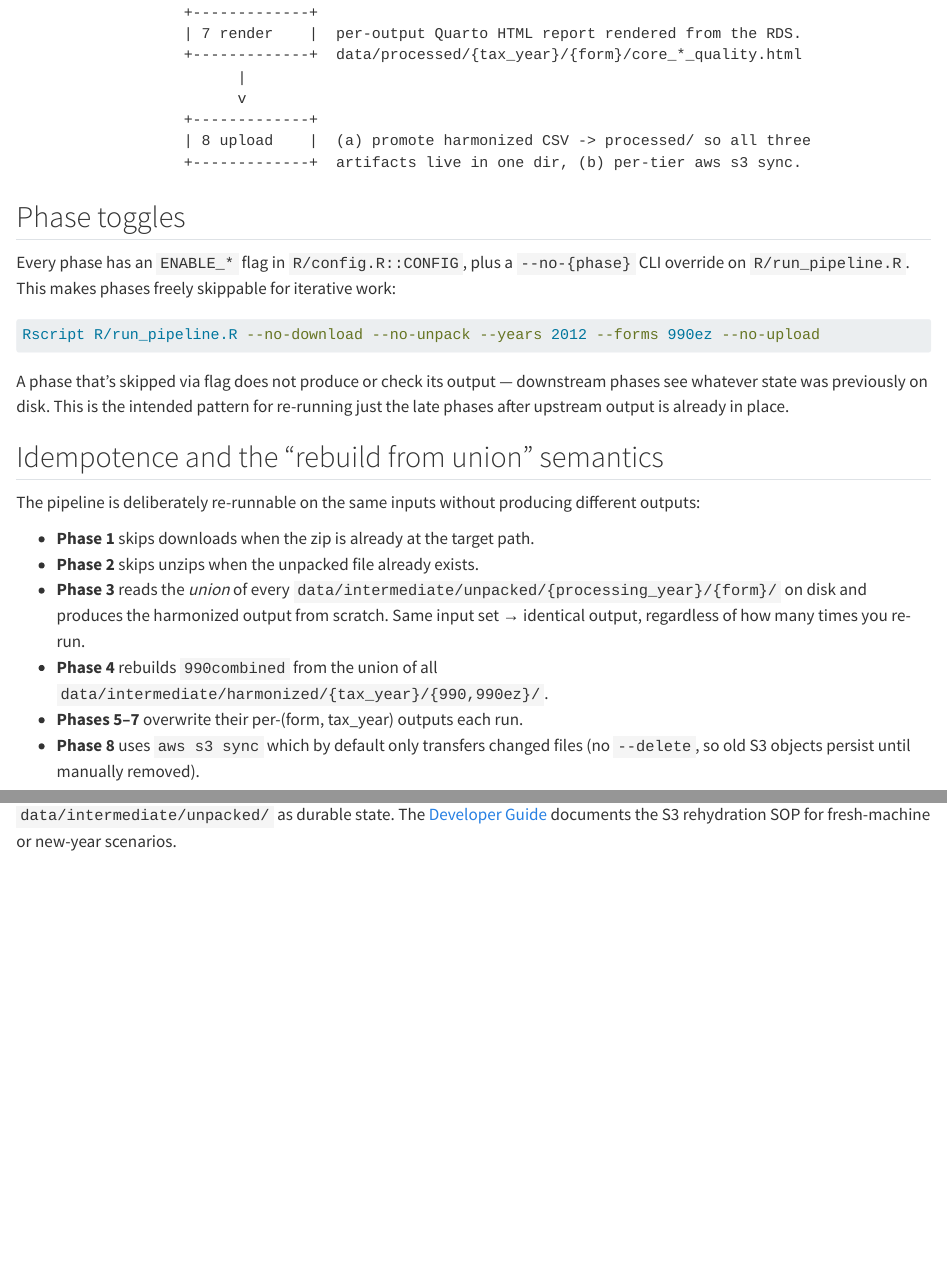
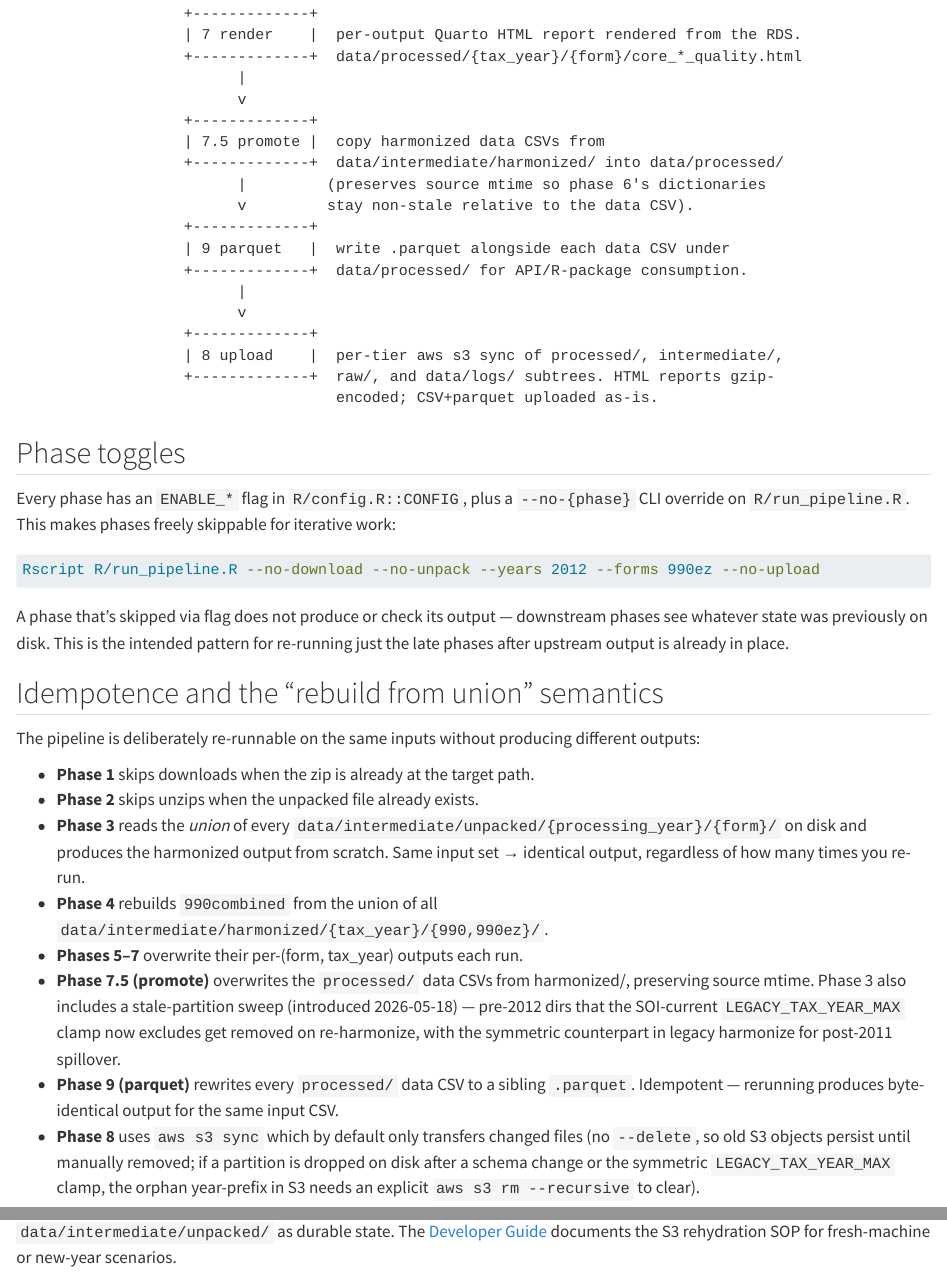
Before and after one commit to UrbanInstitute/nccs-data-core, a Quarto document (docs/01-architecture.qmd): the page in a window 1100 px wide, from 1730 px down before the commit and from 1760 px down after it, so that both start at the same text, and a second part further down, joined at a grey line. Rendered offline with R 4.5, knitr and Pandoc in place of Quarto, with nearby package versions.

Commit message:
Sync docs to current three-pipeline architecture
CLAUDE.md / README.md: phase tables now include 7.5 promote and (where
relevant) 9 parquet for all three orchestrators. 08_upload.R row split
to clarify promote vs. upload responsibilities. README pipeline-structure
table expanded to ten phases with the historical 7.5 / 8 / 9 ordering.

docs/01-architecture.qmd: ASCII pipeline diagram updated to show 7.5
promote and 9 parquet; idempotence section adds notes on the symmetric
LEGACY_TAX_YEAR_MAX clamp and the orphan-prefix cleanup gotcha.

docs/06-configuration.qmd: added ENABLE_PARQUET row; fixed stale
ENABLE_UPLOAD_INTERMEDIATE default (FALSE -> TRUE per 1f18f10);
clarified ENABLE_S3_UPLOAD effect; updated CLI flag list.

docs/09-legacy-harmonization.qmd: preamble rewritten -- legacy pipeline
+ merge are shipped, not planned. Reframed the cross-boundary overlap
claim now that both pipelines apply symmetric clamps. New "Pre-merge
dedup" subsection documents keep-first policy and points analysts who
need every filing to the per-pipeline tiers (processed/, processed_legacy/)
rather than the merged tier.

docs/log-triage-gotchas.md: added entry for the legacy 1993/990pf
row-count anomaly (upstream bucket gap, not a pipeline regression).

Co-Authored-By: Claude Opus 4.7 (1M context) <noreply@anthropic.com>

````diff
--- a/docs/01-architecture.qmd
+++ b/docs/01-architecture.qmd
@@ -66,8 +66,19 @@ Both upstream pipelines partition by the first 4 chars of `TAXPER` (not publicat
                         |
                         v
                   +-------------+
-                  | 8 upload    |  (a) promote harmonized CSV -> processed/ so all three
-                  +-------------+  artifacts live in one dir, (b) per-tier aws s3 sync.
+                  | 7.5 promote |  copy harmonized data CSVs from
+                  +-------------+  data/intermediate/harmonized/ into data/processed/
+                        |         (preserves source mtime so phase 6's dictionaries
+                        v         stay non-stale relative to the data CSV).
+                  +-------------+
+                  | 9 parquet   |  write .parquet alongside each data CSV under
+                  +-------------+  data/processed/ for API/R-package consumption.
+                        |
+                        v
+                  +-------------+
+                  | 8 upload    |  per-tier aws s3 sync of processed/, intermediate/,
+                  +-------------+  raw/, and data/logs/ subtrees. HTML reports gzip-
+                                   encoded; CSV+parquet uploaded as-is.
 ```
 
 ## Phase toggles
@@ -89,7 +100,9 @@ The pipeline is deliberately re-runnable on the same inputs without producing di
 - **Phase 3** reads the *union* of every `data/intermediate/unpacked/{processing_year}/{form}/` on disk and produces the harmonized output from scratch. Same input set → identical output, regardless of how many times you re-run.
 - **Phase 4** rebuilds `990combined` from the union of all `data/intermediate/harmonized/{tax_year}/{990,990ez}/`.
 - **Phases 5–7** overwrite their per-(form, tax_year) outputs each run.
-- **Phase 8** uses `aws s3 sync` which by default only transfers changed files (no `--delete`, so old S3 objects persist until manually removed).
+- **Phase 7.5 (promote)** overwrites the `processed/` data CSVs from harmonized/, preserving source mtime. Phase 3 also includes a stale-partition sweep (introduced 2026-05-18) — pre-2012 dirs that the SOI-current `LEGACY_TAX_YEAR_MAX` clamp now excludes get removed on re-harmonize, with the symmetric counterpart in legacy harmonize for post-2011 spillover.
+- **Phase 9 (parquet)** rewrites every `processed/` data CSV to a sibling `.parquet`. Idempotent — rerunning produces byte-identical output for the same input CSV.
+- **Phase 8** uses `aws s3 sync` which by default only transfers changed files (no `--delete`, so old S3 objects persist until manually removed; if a partition is dropped on disk after a schema change or the symmetric `LEGACY_TAX_YEAR_MAX` clamp, the orphan year-prefix in S3 needs an explicit `aws s3 rm --recursive` to clear).
 
 **Important consequence:** Phase 3 reading the *union* of all unpacked sources means that if you delete `data/intermediate/unpacked/2012/` between runs, the 2012 rows silently drop from the output. Treat `data/intermediate/unpacked/` as durable state. The [Developer Guide](07-developer-guide.qmd#rolling-out-a-new-processing-year-eg-2025) documents the S3 rehydration SOP for fresh-machine or new-year scenarios.
 
--- a/docs/06-configuration.qmd
+++ b/docs/06-configuration.qmd
@@ -16,17 +16,18 @@ Each pipeline phase has an `ENABLE_*` flag. Phase 8 (upload) has additional per-
 | `ENABLE_QUALITY` | `TRUE` | Skip phase 5; no `quality_*.rds` files |
 | `ENABLE_DICTIONARY` | `TRUE` | Skip phase 6; no dictionary CSVs |
 | `ENABLE_RENDER_REPORT` | `TRUE` | Skip phase 7; no HTML quality reports |
-| `ENABLE_S3_UPLOAD` | `FALSE` | Skip all of phase 8's S3 syncs; promotion to `processed/` still happens |
+| `ENABLE_PARQUET` | `FALSE` | Skip phase 9; no `.parquet` sibling files written next to the promoted `.csv` |
+| `ENABLE_S3_UPLOAD` | `FALSE` | Skip all of phase 8's S3 syncs; promotion to `processed/` and parquet generation still happen if their flags are on |
 | `ENABLE_UPLOAD_RAW` | `FALSE` | Don't sync `data/raw/soi_extracts/` to S3 |
 | `ENABLE_UPLOAD_FORMS` | `TRUE` | Don't sync `data/raw/forms/` to S3 |
-| `ENABLE_UPLOAD_INTERMEDIATE` | `FALSE` | Don't sync `data/intermediate/{unpacked,harmonized}/` to S3 |
+| `ENABLE_UPLOAD_INTERMEDIATE` | `TRUE` | Don't sync `data/intermediate/{unpacked,harmonized}/` to S3 |
 | `ENABLE_UPLOAD_PROCESSED` | `TRUE` | Don't sync `data/processed/` to S3 |
 | `ENABLE_UPLOAD_LOGS` | `TRUE` | Don't sync `data/logs/` (incl. quality RDS) to `s3://.../logs/core/{run_timestamp}/` |
 | `ENABLE_GZIP_HTML_UPLOAD` | `TRUE` | Skip the two-pass HTML-gzip on phase 8; HTMLs upload uncompressed |
 | `STRICT_QUALITY_GATES` | `TRUE` | Quality hard-fails downgrade to warnings; the run continues |
 | `ENABLE_CHECKPOINTS` | `TRUE` | Phase orchestrator does not honor per-phase resume markers |
 
-CLI overrides on `R/run_pipeline.R` map to a subset of these (`--strict`, `--no-strict`, `--upload`, `--no-upload`, `--no-{download,unpack,harmonize,combined,quality,dictionary,render}`). Sub-toggles for the upload tiers don't have CLI flags — edit `R/config.R` or override via env if you need them.
+CLI overrides on `R/run_pipeline.R` map to a subset of these (`--strict`, `--no-strict`, `--upload`, `--no-upload`, `--parquet`, `--no-parquet`, `--no-{download,unpack,harmonize,combined,quality,dictionary,render}`). `R/run_build_panel.R` additionally exposes `--no-merge`. Phase 7.5 (promote) has no on/off flag — it always runs when its orchestrator reaches it; data CSVs need to be in `data/processed*/` before phase 9 walks them. Sub-toggles for the upload tiers don't have CLI flags — edit `R/config.R` or override via env if you need them.
 
 ## Year window
 
--- a/docs/09-legacy-harmonization.qmd
+++ b/docs/09-legacy-harmonization.qmd
@@ -132,7 +132,7 @@ The reusable transforms and quality validators are the main payoff of having bui
 
 The two pipelines write to the same `(tax_year, form)` output grain. Where they overlap, **SOI wins** — the IRS extracts are the authoritative source for 2012+ and have been since the SOI EO program launched.
 
-The "clean cutover at 2011/2012" framing from the planning phase turned out to be wrong in practice: both pipelines partition by the first 4 chars of `TAXPER` (per `CLAUDE.md`), not by publication year. The 2011 NCCS legacy file contains late filers with `TAXPER` in 2012, and SOI 2012+ extracts contain late filers with `TAXPER` going back into the 1990s. Real (ein, tax_period) overlap exists across the boundary in both directions. The merge phase below was built to handle this.
+The "clean cutover at 2011/2012" framing from the planning phase turned out to be more complex in practice: both pipelines partition by the first 4 chars of `TAXPER` (per `CLAUDE.md`), not by publication year. The 2011 NCCS legacy file contains late filers with `TAXPER` in 2012, and SOI 2012+ extracts contain late filers with `TAXPER` going back into the 1990s. Both pipelines now apply symmetric `LEGACY_TAX_YEAR_MAX` clamps in harmonize (legacy keeps `tax_year ≤ 2011`, SOI-current keeps `tax_year ≥ 2012`), so the on-disk partition trees are disjoint by `tax_year`. The merge phase then runs on disjoint inputs and effectively concatenates pre-2012 legacy with 2012+ SOI rows — see `R/03_harmonize.R` and `R/03_legacy_harmonize.R` for the clamp; `R/04_legacy_merge.R` for the merge.
 
 Pre-2012 990-PF output from the legacy pipeline fills the gap below the SOI-current `990pf` series. The combined panel runs 1989–present.
 
````
Also changed, not shown: CLAUDE.md (+6 -6 lines), README.md, docs/log-triage-gotchas.md, docs/01-architecture.qmd (2 more changed lines), docs/09-legacy-harmonization.qmd (9 more changed lines).
